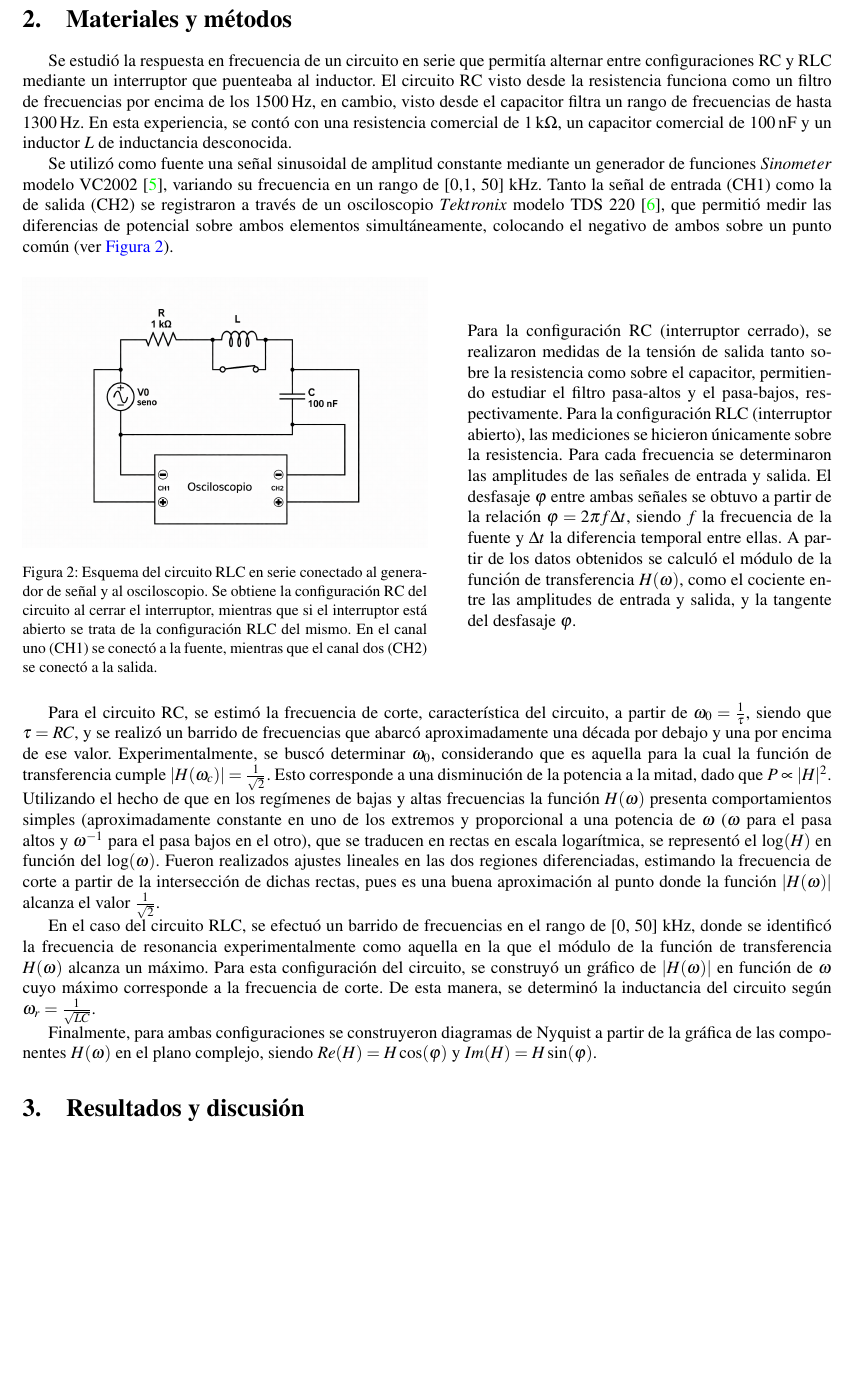
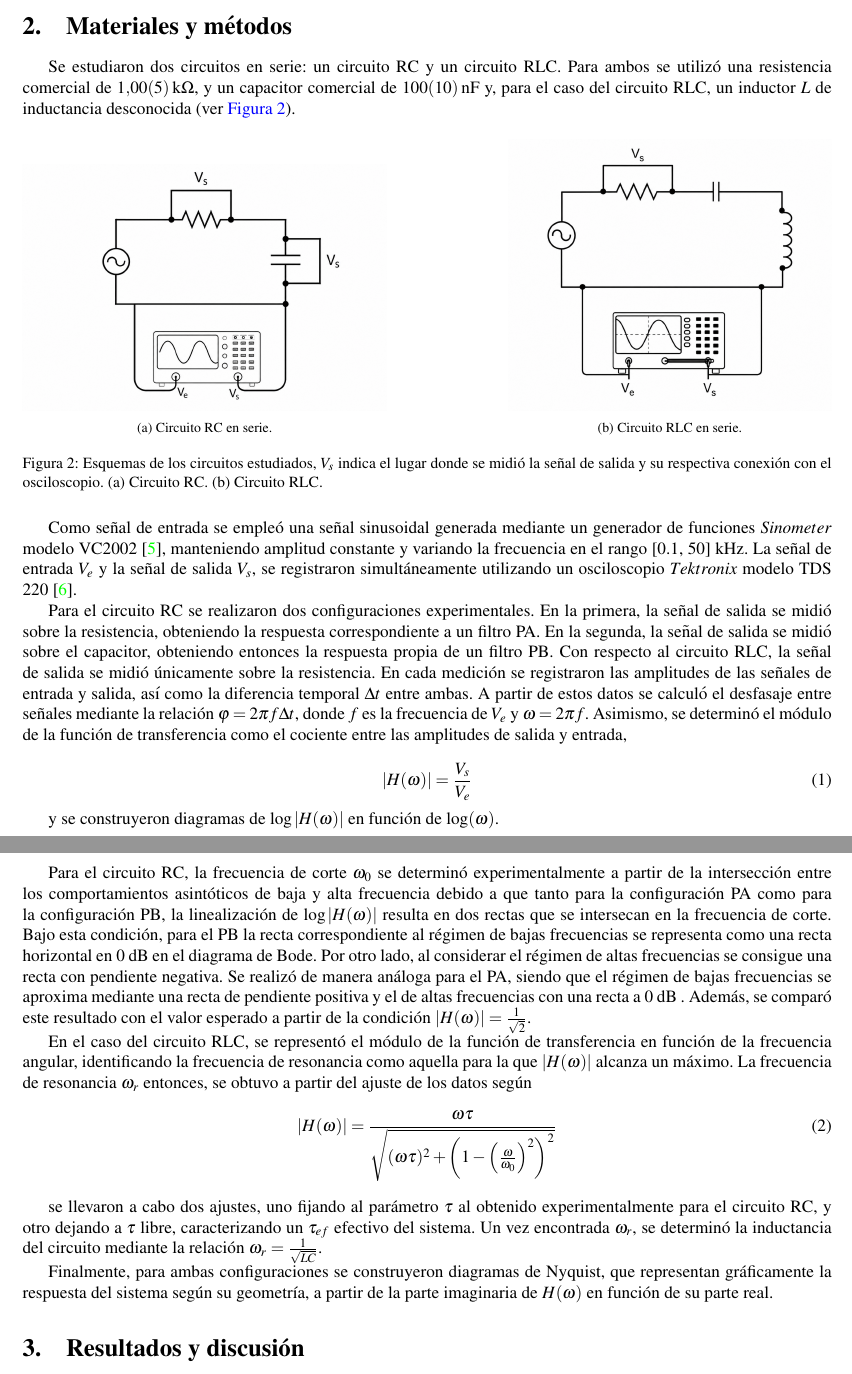
Before and after one commit to ValdRichard/Exp-Electromagneticos, a LaTeX paper (Experimento I, Circuito RC - RLC/Informe/1main.tex, which reads Experimento I, Circuito RC - RLC/Informe/31Métodos.tex, Experimento I, Circuito RC - RLC/Informe/3Métodos.tex): part of page 2 of 7 before the commit and two parts of pages 2 and 3 of 7 after it, the two joined at a grey line, cut so that both start at the same text, the shorter picture padded with empty space. Compiled offline with pdfLaTeX.

Commit message:
Métodos nuevos. Puse una idea de abstract

```diff
--- a/Experimento I, Circuito RC - RLC/Informe/1main.tex
+++ b/Experimento I, Circuito RC - RLC/Informe/1main.tex
@@ -17,6 +22,6 @@ Universidad Nacional de La Plata, C.C. 64, 1900, La Plata, Argentina}
 \input{2Introducción}
 
-\input{3Métodos}
+\input{31Métodos}
 
 \input{4Resultados y discusión}
 
--- /dev/null
+++ b/Experimento I, Circuito RC - RLC/Informe/31Métodos.tex
@@ -0,0 +1,47 @@
+\section{Materiales y métodos}
+
+%Para el circuito RC se buscó determinar la frecuencia de corte $\omega_c$, definida como aquella para la cual la función de transferencia cumple $|H(\omega_c)|= \frac{1}{\sqrt{2}}$, lo que corresponde a una disminución de la potencia a la mitad, dado que $P\propto |H|^2$. Utilizando el hecho de que en los regímenes de bajas y altas frecuencias la función $H(\omega)$ presenta comportamientos simples (aproximadamente constante en uno de los extremos y proporcional a una potencia de $\omega$ ($\omega$ para el pasa altos y $\omega^{-1}$ para el pasa bajos en el otro), que se traducen en rectas en escala logarítmica,  se representó el $\text{log}(H)$ en función del $\text{log}(\omega)$. Fueron realizados ajustes lineales en las dos regiones diferenciadas, estimando la frecuencia de corte a partir de la intersección de dichas rectas, pues es una buena aproximación al punto donde la función $|H(\omega)|$ alcanza el valor $\frac{1}{\sqrt{2}}$.
+
+ Se estudiaron dos circuitos en serie: un circuito RC y un circuito RLC. Para ambos se utilizó una resistencia comercial de \SI{1,00(5)}{\kilo\ohm}, y un capacitor comercial de \SI{100(10)}{\nano\farad} y, para el caso del circuito RLC, un inductor $L$ de inductancia desconocida (ver \autoref{fig:ambosCircuitos}).
+
+ \begin{figure}[H]
+    \centering
+    \begin{subfigure}[b]{0.45\linewidth}
+        \centering
+        \includegraphics[width=\linewidth]{gráficos/circuitoRC.png}
+        \caption{Circuito RC en serie.}
+        \label{fig:circuitoRC}
+    \end{subfigure}
+    \hfill
+    \begin{subfigure}[b]{0.40\linewidth}
+        \centering
+        \includegraphics[width=\linewidth]{gráficos/circuitoRLC.png}
+        \caption{Circuito RLC en serie.}
+        \label{fig:circuitoRLC}
+    \end{subfigure}
+    \caption{Esquemas de los circuitos estudiados, $V_s$ indica el lugar donde se midió la señal de salida y su respectiva conexión con el osciloscopio. (a) Circuito RC. (b) Circuito RLC.}
+    \label{fig:ambosCircuitos}
+\end{figure}
+
+Como señal de entrada se empleó una señal sinusoidal generada mediante un generador de funciones $Sinometer$ modelo VC2002 \cite{VC2002}, manteniendo amplitud constante y variando la frecuencia en el rango [0.1, 50] \SI{}{\kilo\hertz}. La señal de entrada $V_e$ y la señal de salida $V_s$, se registraron simultáneamente utilizando un osciloscopio $Tektronix$ modelo TDS 220 \cite{TDS200}.
+
+Para el circuito RC se realizaron dos configuraciones experimentales. En la primera, la señal de salida se midió sobre la resistencia, obteniendo la respuesta correspondiente a un filtro PA. En la segunda, la señal de salida se midió sobre el capacitor, obteniendo entonces la respuesta propia de un filtro PB. Con respecto al circuito RLC, la señal de salida se midió únicamente sobre la resistencia. En cada medición se registraron las amplitudes de las señales de entrada y salida, así como la diferencia temporal $\Delta t$ entre ambas. A partir de estos datos se calculó el desfasaje entre señales mediante la relación $\varphi=2\pi f \Delta t$, donde $f$ es la frecuencia de $V_e$ y $\omega=2\pi f$. Asimismo, se determinó el módulo de la función de transferencia como el cociente entre las amplitudes de salida y entrada,
+
+\begin{equation}
+    \left| H(\omega) \right| = \frac{V_s}{V_e}
+\label{eq:modulo H}
+\end{equation}
+
+y se construyeron diagramas de $\log\left| H(\omega) \right|$ en función de $\log(\omega)$.
+
+Para el circuito RC, la frecuencia de corte $\omega_0$ se determinó experimentalmente a partir de la intersección entre los comportamientos asintóticos de baja y alta frecuencia debido a que tanto para la configuración PA como para la configuración PB, la linealización de $\log\left| H(\omega) \right|$ resulta en dos rectas que se intersecan en la frecuencia de corte. Bajo esta condición, para el PB  la recta correspondiente al régimen de bajas frecuencias se representa como una recta horizontal en 0 dB en el diagrama de Bode. Por otro lado, al
+considerar el régimen de altas frecuencias se consigue una recta con pendiente negativa. Se realizó de manera análoga para el PA, siendo que el régimen de bajas frecuencias se aproxima mediante una recta de pendiente positiva y el de altas frecuencias con una recta a 0 dB . Además, se comparó este resultado con el valor esperado a partir de la condición $\left| H(\omega) \right|=\frac{1}{\sqrt{2}}$.
+
+En el caso del circuito RLC, se representó el módulo de la función de transferencia en función de la frecuencia angular, identificando la frecuencia de resonancia como aquella para la que $\left| H(\omega) \right|$  alcanza un máximo. La frecuencia de resonancia $\omega_r$ entonces, se obtuvo a partir del ajuste de los datos según
+\begin{equation}
+    |H(\omega)| = \frac{\omega \tau}{\sqrt{(\omega \tau)^2 + \left(1 - \left(\frac{\omega}{\omega_0}\right)^2\right)^2}}
+\end{equation}
+
+se llevaron a cabo dos ajustes, uno fijando al parámetro $\tau$ al obtenido experimentalmente para el circuito RC, y otro dejando a $\tau$ libre, caracterizando un $\tau_{ef}$ efectivo del sistema. Un vez encontrada $\omega_r$, se determinó la inductancia del circuito mediante la relación $\omega_r=\frac{1}{\sqrt{LC}}$.
+
+Finalmente, para ambas configuraciones se construyeron diagramas de Nyquist, que representan gráficamente la respuesta del sistema según su geometría, a partir de  la parte imaginaria de $H(\omega)$ en función de su parte real.
--- a/Experimento I, Circuito RC - RLC/Informe/3Métodos.tex
+++ /dev/null
@@ -1,27 +0,0 @@
-\section{Materiales y métodos}
-
-    Se estudió la respuesta en frecuencia de un circuito en serie que permitía alternar entre configuraciones RC y RLC mediante un interruptor que puenteaba al inductor. El circuito RC visto desde la resistencia funciona como un filtro de frecuencias por encima de los \SI{1500}{\hertz}, en cambio, visto desde el capacitor filtra un rango de frecuencias de hasta \SI{1300}{\hertz}. En esta experiencia, se contó con una resistencia comercial de \SI{1}{\kilo\ohm}, un capacitor comercial de \SI{100}{\nano\farad} y un inductor $L$ de inductancia desconocida.
-
-Se utilizó como fuente una señal sinusoidal de amplitud constante mediante un generador de funciones $Sinometer$ modelo VC2002 \cite{VC2002}, variando su frecuencia en un rango de [0,1, 50] \SI{}{\kilo\hertz}. Tanto la señal de entrada (CH1) como la de salida (CH2) se registraron a través de un osciloscopio $Tektronix$ modelo TDS 220 \cite{TDS200}, que permitió medir las diferencias de potencial sobre ambos elementos simultáneamente, colocando el negativo de ambos sobre un punto común (ver \autoref{fig:circuito}).
-\begin{figure}[H]
-\centering
-\begin{minipage}{0.5\textwidth}
-    \centering
-    \includegraphics[width=\linewidth]{gráficos/Circuito.png}
-    \caption{Esquema del circuito RLC en serie conectado al generador de señal y al osciloscopio. Se obtiene la configuración RC del circuito al cerrar el interruptor, mientras que si el interruptor está abierto se trata de la configuración RLC del mismo. En el canal uno (CH1) se conectó a la fuente, mientras que el canal dos (CH2) se conectó a la salida.}
-    \label{fig:circuito}
-\end{minipage}
-\hfill
-\begin{minipage}{0.45\textwidth}
-    Para la configuración RC (interruptor cerrado), se realizaron medidas de la tensión de salida tanto sobre la resistencia como sobre el capacitor, permitiendo estudiar el filtro pasa-altos y el pasa-bajos, respectivamente. Para la configuración RLC (interruptor abierto), las mediciones se hicieron únicamente sobre la resistencia.
-    Para cada frecuencia se determinaron las amplitudes de las señales de entrada y salida. El desfasaje \(\varphi\) entre ambas señales se obtuvo a partir de la relación \(\varphi = 2\pi f \Delta t\), siendo $f$ la frecuencia de la fuente y $\Delta t$ la diferencia temporal entre ellas.  A partir de los datos obtenidos se calculó el módulo de la función de transferencia $H(\omega)$, como el cociente entre las amplitudes de entrada y salida, y la tangente del desfasaje $\varphi$.
-\end{minipage}
-\end{figure}
-
-Para el circuito RC, se estimó la frecuencia de corte, característica del circuito, a partir de $\omega_0=\frac{1}{\tau}$, siendo que $\tau = RC$, y se realizó un barrido de frecuencias que abarcó aproximadamente una década por debajo y una por encima de ese valor.  Experimentalmente, se buscó determinar  $\omega_0$, considerando que es aquella para la cual la función de transferencia cumple $|H(\omega_c)|= \frac{1}{\sqrt{2}}$. Esto corresponde a una disminución de la potencia a la mitad, dado que $P\propto |H|^2$. Utilizando el hecho de que en los regímenes de bajas y altas frecuencias la función $H(\omega)$ presenta comportamientos simples (aproximadamente constante en uno de los extremos y proporcional a una potencia de $\omega$ ($\omega$ para el pasa altos y $\omega^{-1}$ para el pasa bajos en el otro), que se traducen en rectas en escala logarítmica,  se representó el $\text{log}(H)$ en función del $\text{log}(\omega)$. Fueron realizados ajustes lineales en las dos regiones diferenciadas, estimando la frecuencia de corte a partir de la intersección de dichas rectas, pues es una buena aproximación al punto donde la función $|H(\omega)|$ alcanza el valor $\frac{1}{\sqrt{2}}$.
-
-En el caso del circuito RLC, se efectuó un barrido de frecuencias en el rango de [0, 50] \SI{}{\kilo\hertz}, donde se identificó la frecuencia de resonancia experimentalmente como aquella en la que el módulo de la función de transferencia $H(\omega)$ alcanza un máximo.  Para esta configuración del circuito, se construyó un gráfico de $|H(\omega)|$ en función de $\omega$ cuyo máximo corresponde a la frecuencia de corte. De esta manera, se determinó la inductancia del circuito según $\omega_r=\frac{1}{\sqrt{LC}}$.
-
- %Para el circuito RC se buscó determinar la frecuencia de corte $\omega_c$, definida como aquella para la cual la función de transferencia cumple $|H(\omega_c)|= \frac{1}{\sqrt{2}}$, lo que corresponde a una disminución de la potencia a la mitad, dado que $P\propto |H|^2$. Utilizando el hecho de que en los regímenes de bajas y altas frecuencias la función $H(\omega)$ presenta comportamientos simples (aproximadamente constante en uno de los extremos y proporcional a una potencia de $\omega$ ($\omega$ para el pasa altos y $\omega^{-1}$ para el pasa bajos en el otro), que se traducen en rectas en escala logarítmica,  se representó el $\text{log}(H)$ en función del $\text{log}(\omega)$. Fueron realizados ajustes lineales en las dos regiones diferenciadas, estimando la frecuencia de corte a partir de la intersección de dichas rectas, pues es una buena aproximación al punto donde la función $|H(\omega)|$ alcanza el valor $\frac{1}{\sqrt{2}}$.
-
- Finalmente, para ambas configuraciones se construyeron diagramas de Nyquist a partir de la gráfica de las componentes $H(\omega)$ en el plano complejo, siendo $Re(H)=H\cos(\varphi)$ y $Im(H)=H\sin(\varphi)$.
```
Also changed, not shown: Experimento I, Circuito RC - RLC/Informe/1main.bbl (added), Experimento I, Circuito RC - RLC/Informe/gráficos/abstract.png (added), Experimento I, Circuito RC - RLC/Informe/gráficos/circuitoRC.png (added), Experimento I, Circuito RC - RLC/Informe/gráficos/circuitoRLC.png (added), Experimento I, Circuito RC - RLC/Informe/1main.tex (5 more changed lines), 11 other files.
